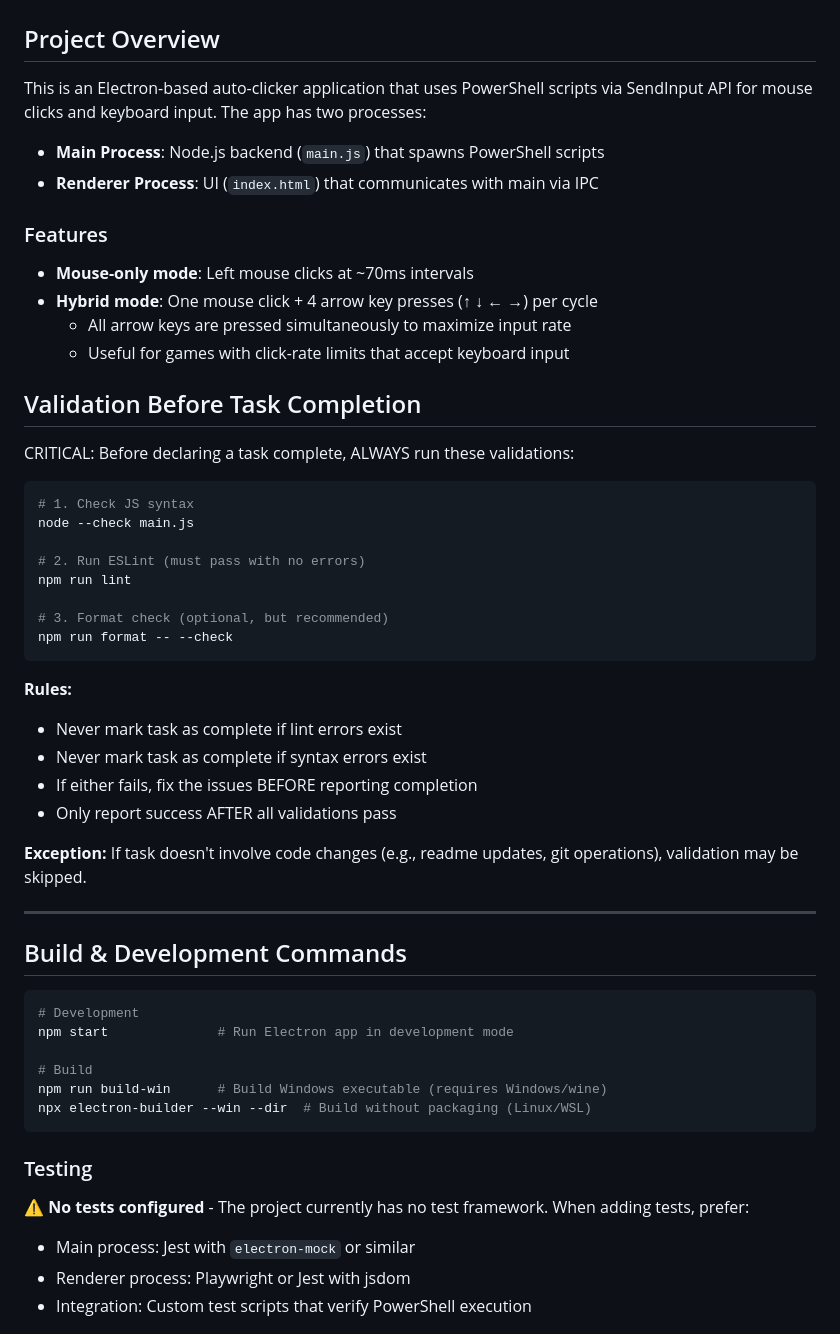
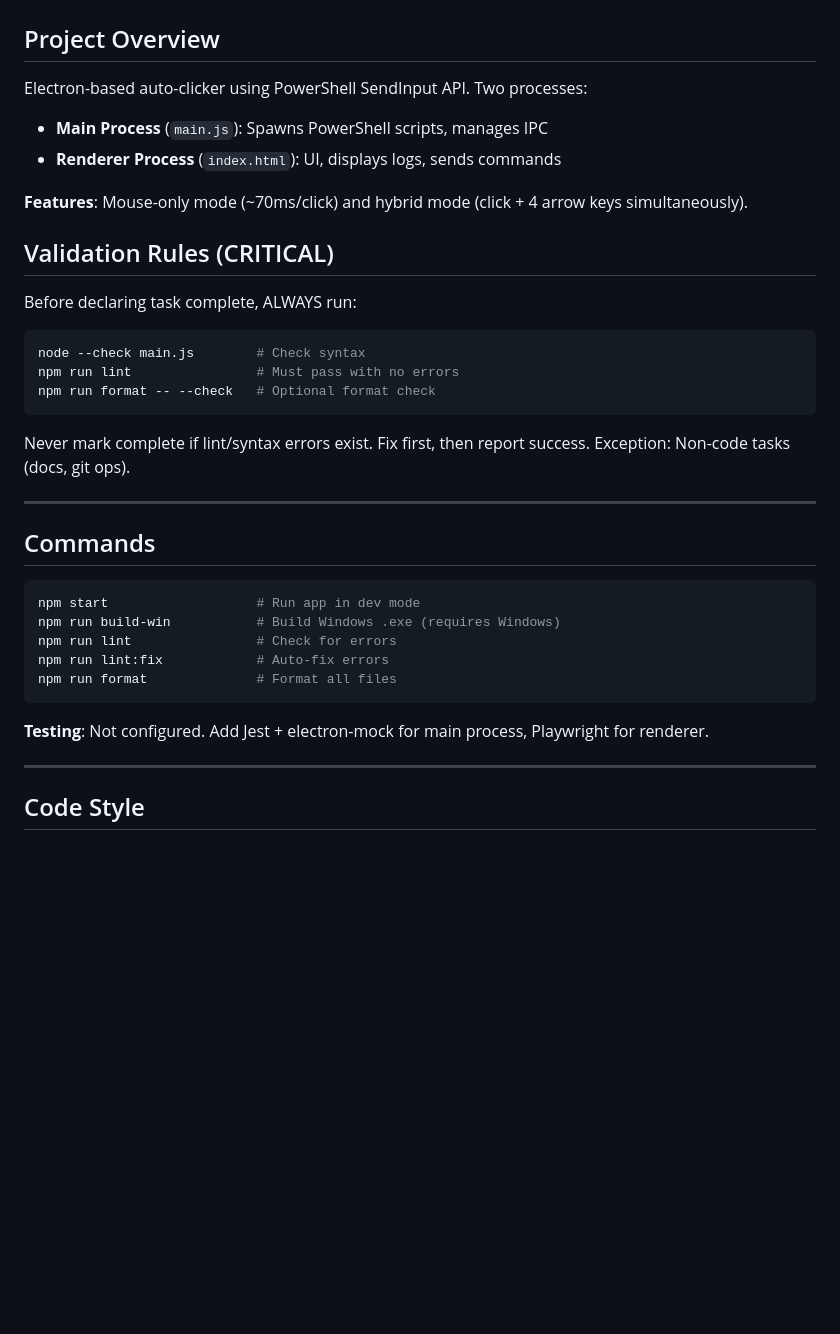
Before and after one commit to dluhhbiu/electron-auto-clicker, a Markdown page: AGENTS.md, the part around one of its changes. Drawn GitHub-style; blank space fills up the shorter version.

Commit message:
Condense AGENTS.md to ~150 lines while preserving essential content

````diff
--- a/AGENTS.md
+++ b/AGENTS.md
@@ -2,60 +2,40 @@
 
 ## Project Overview
 
-This is an Electron-based auto-clicker application that uses PowerShell scripts via SendInput API for mouse clicks and keyboard input. The app has two processes:
+Electron-based auto-clicker using PowerShell SendInput API. Two processes:
 
-- **Main Process**: Node.js backend (`main.js`) that spawns PowerShell scripts
-- **Renderer Process**: UI (`index.html`) that communicates with main via IPC
+- **Main Process** (`main.js`): Spawns PowerShell scripts, manages IPC
+- **Renderer Process** (`index.html`): UI, displays logs, sends commands
 
-### Features
+**Features**: Mouse-only mode (~70ms/click) and hybrid mode (click + 4 arrow keys simultaneously).
 
-- **Mouse-only mode**: Left mouse clicks at ~70ms intervals
-- **Hybrid mode**: One mouse click + 4 arrow key presses (↑ ↓ ← →) per cycle
-  - All arrow keys are pressed simultaneously to maximize input rate
-  - Useful for games with click-rate limits that accept keyboard input
+## Validation Rules (CRITICAL)
 
-## Validation Before Task Completion
-
-CRITICAL: Before declaring a task complete, ALWAYS run these validations:
+Before declaring task complete, ALWAYS run:
 
 ```bash
-# 1. Check JS syntax
-node --check main.js
-
-# 2. Run ESLint (must pass with no errors)
-npm run lint
-
-# 3. Format check (optional, but recommended)
-npm run format -- --check
+node --check main.js        # Check syntax
+npm run lint                # Must pass with no errors
+npm run format -- --check   # Optional format check
 ```
 
-**Rules:**
-
-- Never mark task as complete if lint errors exist
-- Never mark task as complete if syntax errors exist
-- If either fails, fix the issues BEFORE reporting completion
-- Only report success AFTER all validations pass
-
-**Exception:** If task doesn't involve code changes (e.g., readme updates, git operations), validation may be skipped.
+Never mark complete if lint/syntax errors exist. Fix first, then report success. Exception: Non-code tasks (docs, git ops).
 
 ---
 
-## Build & Development Commands
+## Commands
 
 ```bash
-# Development
-npm start              # Run Electron app in development mode
-
-# Build
-npm run build-win      # Build Windows executable (requires Windows/wine)
-npx electron-builder --win --dir  # Build without packaging (Linux/WSL)
+npm start                   # Run app in dev mode
+npm run build-win           # Build Windows .exe (requires Windows)
+npm run lint                # Check for errors
+npm run lint:fix            # Auto-fix errors
+npm run format              # Format all files
 ```
 
-### Testing
+**Testing**: Not configured. Add Jest + electron-mock for main process, Playwright for renderer.
 
-⚠️ **No tests configured** - The project currently has no test framework. When adding tests, prefer:
+---
 
-- Main process: Jest with `electron-mock` or similar
-- Renderer process: Playwright or Jest with jsdom
-- Integration: Custom test scripts that verify PowerShell execution
+## Code Style
 
````
Also changed, not shown: other parts of AGENTS.md (+89 -222 lines).
